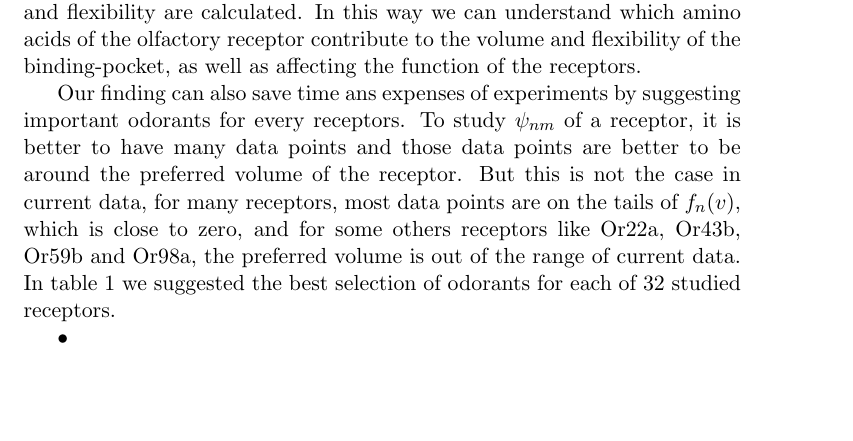
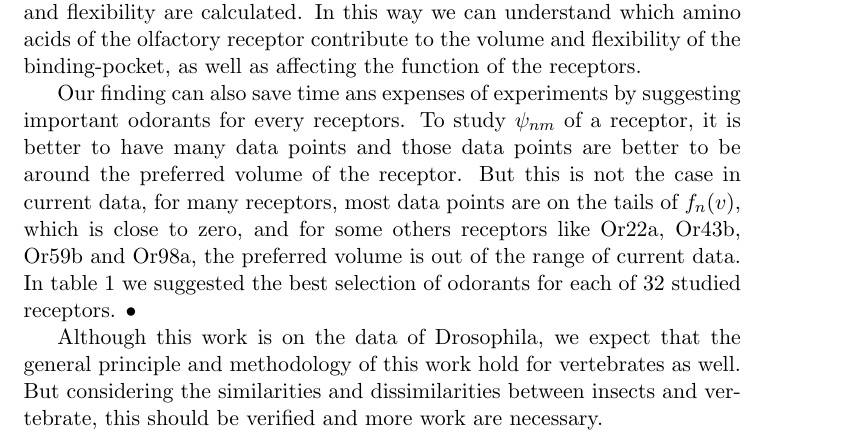
Before and after one commit to hamed/odor-receptor-volume-drosophila, a LaTeX document (binding-pocket.tex): part of page 10 of 13, cut so that both start at the same text, the shorter picture padded with empty space. Compiled offline with pdfLaTeX.

Commit message:
edited results: final remarks

```diff
--- a/binding-pocket.tex
+++ b/binding-pocket.tex
@@ -417,6 +416,11 @@ In table \ref{tab:receptor-odorant} we suggested the best selection of odorants
 	\label{tab:receptor-odorant}
 \end{table}•
 
+Although this work is on the data of Drosophila,
+we expect that the general principle and methodology of this work hold for vertebrates as well.
+But considering the similarities and dissimilarities between insects and vertebrate,
+this should be verified and more work are necessary.
+
 \section{Acknowledgments}
 We are especially grateful to B. N. Araabi, S. Aghvami and N. Doostani for the careful reading of the manuscript; and P. Carloni for the fruitful discussion.
 
```
Also changed, not shown: binding-pocket.tex (1 more changed lines).
